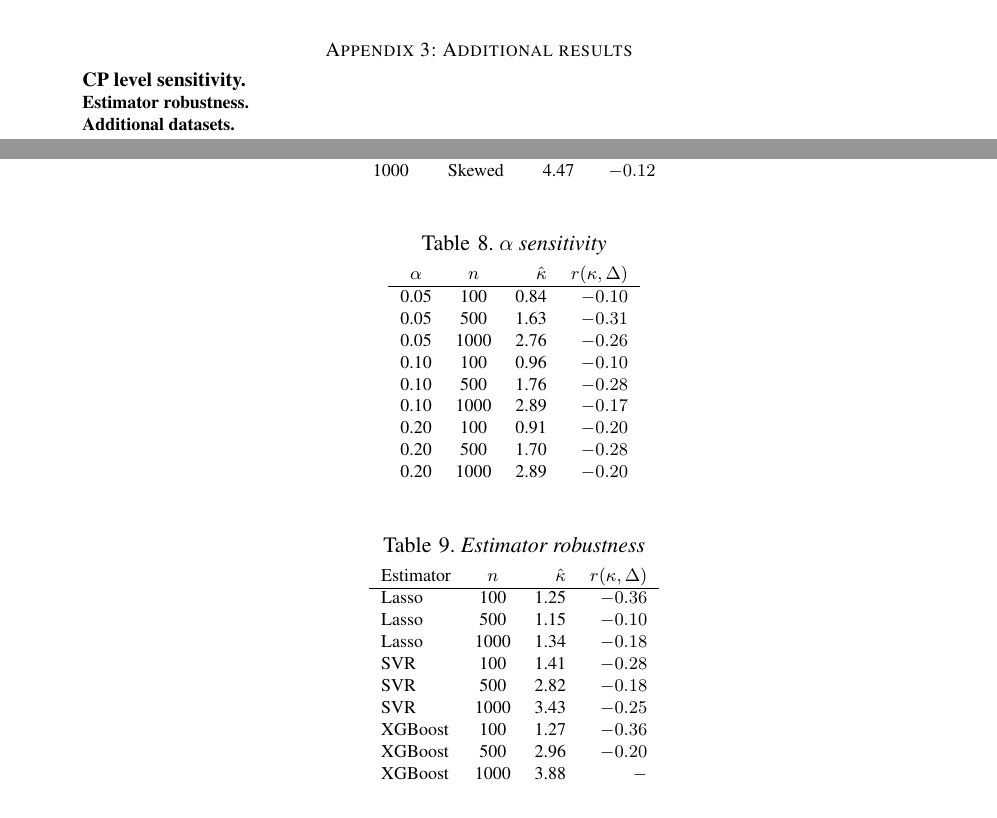
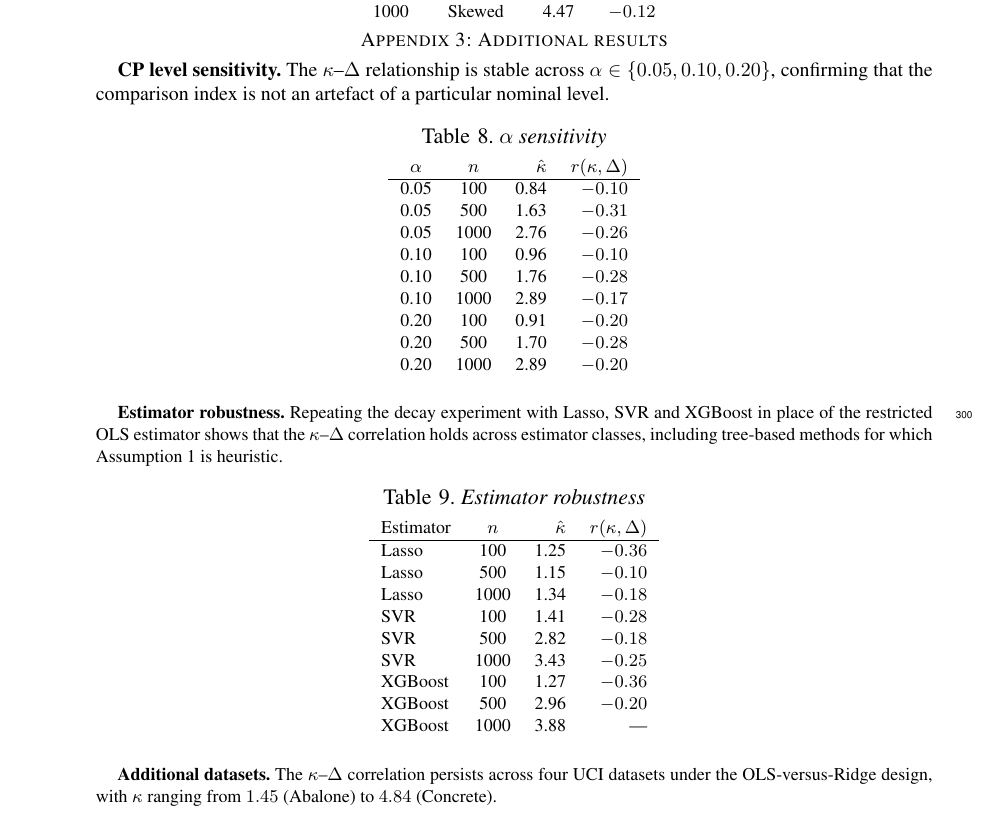
Before and after one commit to wyp629929/A-comparison-index-for-functional-ranking-in-model-selection, a LaTeX document (Biometrika2025/paper.tex): two parts of pages 10 and 11 of 12 before the commit and part of page 11 of 13 after it, the two joined at a grey line, cut so that both start at the same text. Compiled offline with pdfLaTeX.

Commit message:
Fix pre-submission issues: citations, Table 9, Appendix 3, Corollary 1
- Full bibtex compilation pipeline to resolve all (?) citation placeholders
- Fix Table 9 broken LaTeX ($-) replaced with --- for XGBoost 1000 r(κ,Δ)
- Add descriptive text to CP level sensitivity, Estimator robustness, and
  Additional datasets subsections in Appendix 3
- Soften Corollary 1: qualify ∂κ/∂ρ≈0 with Monte Carlo noise range (Table 6)

Co-Authored-By: Claude Opus 4.7 <noreply@anthropic.com>

```diff
--- a/Biometrika2025/paper.tex
+++ b/Biometrika2025/paper.tex
@@ -446,6 +446,7 @@ Heavy-tailed residuals produce $\hat\kappa$ within $15\%$ of normal at all $n$;
 \section*{Appendix 3: Additional results}
 
 \textbf{CP level sensitivity.}
+The $\kappa$--$\Delta$ relationship is stable across $\alpha \in \{0.05, 0.10, 0.20\}$, confirming that the comparison index is not an artefact of a particular nominal level.
 \begin{table}[ht]
 \tbl{$\alpha$ sensitivity}
 {\begin{tabular}{ccrr}
@@ -464,6 +465,7 @@ $\alpha$ & $n$ & $\hat\kappa$ & $r(\kappa,\Delta)$ \\ \hline
 
 {\small
 \textbf{Estimator robustness.}
+Repeating the decay experiment with Lasso, SVR and XGBoost in place of the restricted OLS estimator shows that the $\kappa$--$\Delta$ correlation holds across estimator classes, including tree-based methods for which Assumption~1 is heuristic.
 \begin{table}[ht]
 \tbl{Estimator robustness}
 {\begin{tabular}{lcrr}
@@ -476,11 +478,12 @@ SVR & 500 & 2.82 & $-0.18$ \\
 SVR & 1000 & 3.43 & $-0.25$ \\
 XGBoost & 100 & 1.27 & $-0.36$ \\
 XGBoost & 500 & 2.96 & $-0.20$ \\
-XGBoost & 1000 & 3.88 & $-$
+XGBoost & 1000 & 3.88 & ---
 \end{tabular}}
 \end{table}
 
 \textbf{Additional datasets.}
+The $\kappa$--$\Delta$ correlation persists across four UCI datasets under the OLS-versus-Ridge design, with $\kappa$ ranging from $1.45$ (Abalone) to $4.84$ (Concrete).
 \begin{table}[ht]
 \small
 \tbl{Additional real data}
```
Also changed, not shown: Biometrika2025/paper.tex (2 more changed lines), 1 other file.
